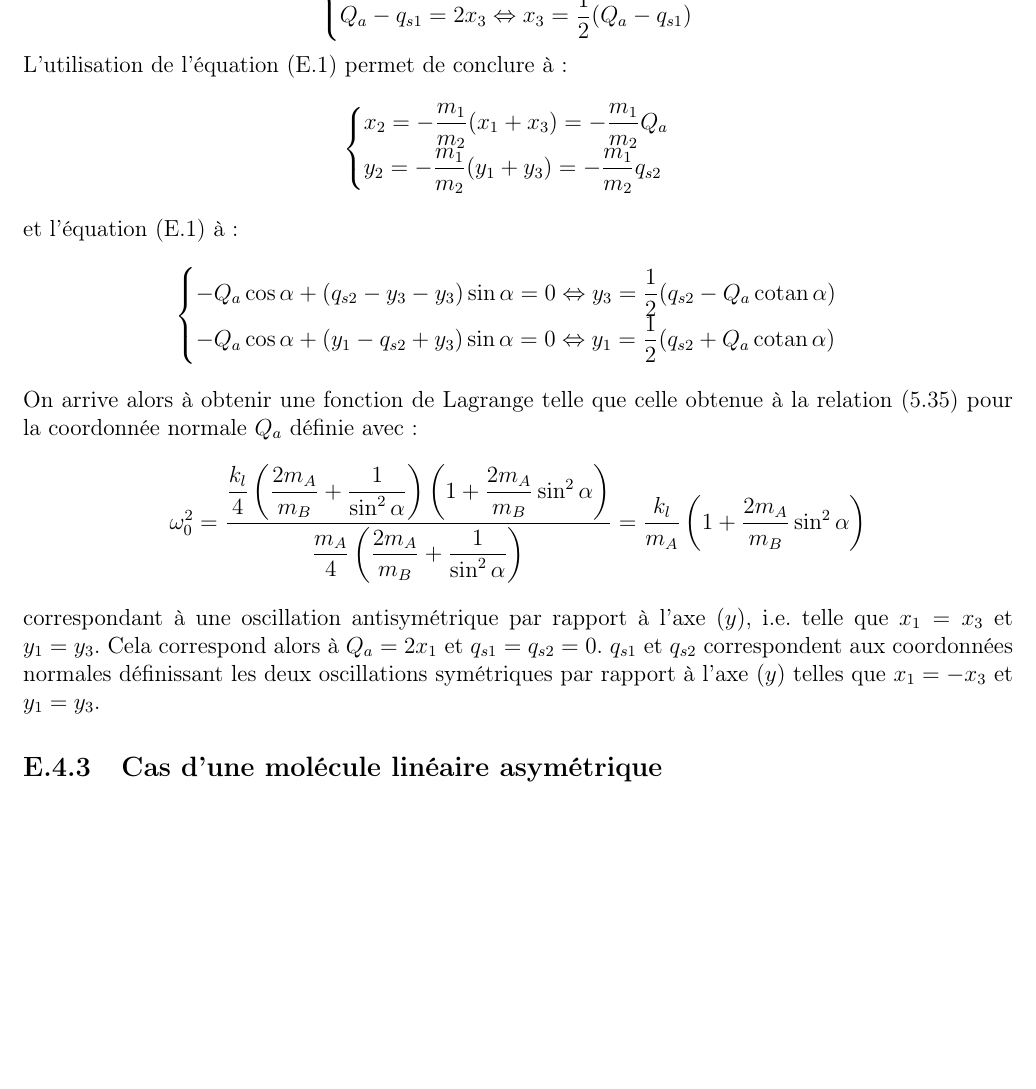
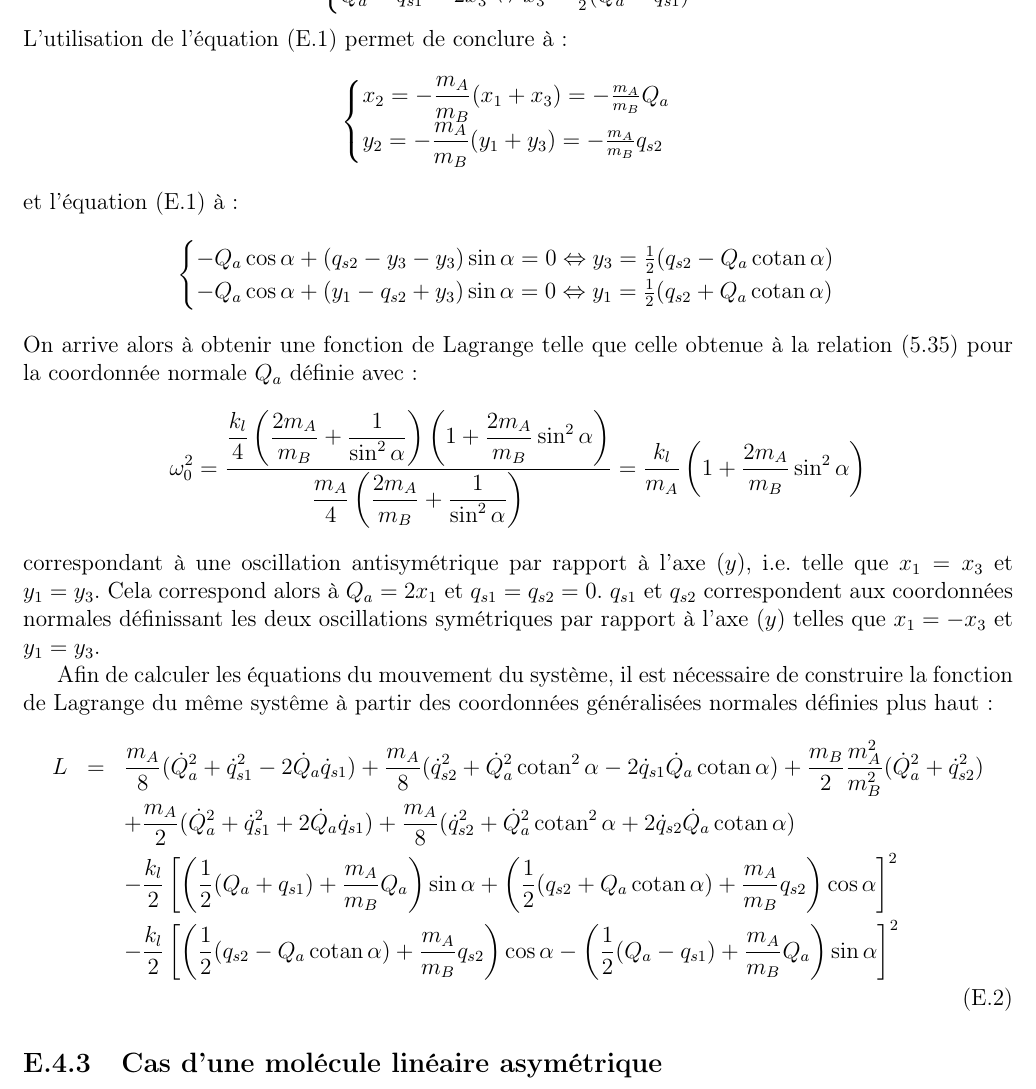
Before and after one commit to SMajerowicz/Physics, a LaTeX document (Mécanique/démonstration.tex, which reads Mécanique/chapters/exercices/chapter-05-exercices.tex): part of page 146 of 146, cut at the place of the change, the shorter picture padded with empty space. Compiled offline with pdfLaTeX.

Commit message:
Paragraph24_Ex on going

```diff
--- a/Mécanique/chapters/exercices/chapter-05-exercices.tex
+++ b/Mécanique/chapters/exercices/chapter-05-exercices.tex
@@ -790,22 +790,22 @@ Et la fonction de Lagrange de la mol\'ecule se d\'ecompose ainsi :
 Maintenant, introduisons les coordonn\'ees suivantes : $Q_{a} = x_{1} + x_{3}$, $q_{s1} = x_{1} - x_{3}$ et $q_{s2} = y_{1} + y_{3}$ et \'ecrivons :
 \benn
 	\begin{cases}
-		Q_{a} + q_{s1} = 2x_{1} \Leftrightarrow x_{1} = \dfrac{1}{2}(Q_{a} + q_{s1}) \\
-		Q_{a} - q_{s1} = 2x_{3} \Leftrightarrow x_{3} = \dfrac{1}{2}(Q_{a} - q_{s1})
+		Q_{a} + q_{s1} = 2x_{1} \Leftrightarrow x_{1} = \frac{1}{2}(Q_{a} + q_{s1}) \\
+		Q_{a} - q_{s1} = 2x_{3} \Leftrightarrow x_{3} = \frac{1}{2}(Q_{a} - q_{s1})
 	\end{cases}
 \eenn
 L'utilisation de l'\'equation (\ref{EQ:24_EX2_1}) permet de conclure \`a :
 \benn
 	\begin{cases}
-		x_{2} = -\dfrac{m_{1}}{m_{2}}(x_{1} + x_{3}) = -\dfrac{m_{1}}{m_{2}}Q_{a} \\
-		y_{2} = -\dfrac{m_{1}}{m_{2}}(y_{1} + y_{3}) = -\dfrac{m_{1}}{m_{2}}q_{s2}
+		x_{2} = -\dfrac{m_{A}}{m_{B}}(x_{1} + x_{3}) = -\frac{m_{A}}{m_{B}}Q_{a} \\
+		y_{2} = -\dfrac{m_{A}}{m_{B}}(y_{1} + y_{3}) = -\frac{m_{A}}{m_{B}}q_{s2}
 	\end{cases}
 \eenn
 et l'\'equation (\ref{EQ:24_EX2_2}) \`a :
 \benn
 	\begin{cases}
-		-Q_{a}\cos\alpha + (q_{s2} - y_{3} - y_{3})\sin\alpha = 0 \Leftrightarrow y_{3} = \dfrac{1}{2}(q_{s2} - Q_{a}\cotan\alpha) \\
-		-Q_{a}\cos\alpha + (y_{1} - q_{s2} + y_{3})\sin\alpha = 0 \Leftrightarrow y_{1} = \dfrac{1}{2}(q_{s2} + Q_{a}\cotan\alpha)
+		-Q_{a}\cos\alpha + (q_{s2} - y_{3} - y_{3})\sin\alpha = 0 \Leftrightarrow y_{3} = \frac{1}{2}(q_{s2} - Q_{a}\cotan\alpha) \\
+		-Q_{a}\cos\alpha + (y_{1} - q_{s2} + y_{3})\sin\alpha = 0 \Leftrightarrow y_{1} = \frac{1}{2}(q_{s2} + Q_{a}\cotan\alpha)
 	\end{cases}
 \eenn
 On arrive alors \`a obtenir une fonction de Lagrange telle que celle obtenue \`a la relation (\ref{EQ:23_12}) pour la coordonn\'ee normale $Q_{a}$ d\'efinie avec :
@@ -814,4 +814,12 @@ On arrive alors \`a obtenir une fonction de Lagrange telle que celle obtenue \`a
 \eenn
 correspondant \`a une oscillation antisymétrique par rapport \`a l'axe $(y)$, i.e. telle que $x_{1} = x_{3}$ et $y_{1} = y_{3}$. Cela correspond alors \`a $Q_{a} = 2x_{1}$ et $q_{s1} = q_{s2} = 0$. $q_{s1}$ et $q_{s2}$ correspondent aux coordonn\'ees normales d\'efinissant les deux oscillations sym\'etriques par rapport \`a l'axe $(y)$ telles que $x_{1} = -x_{3}$ et $y_{1} = y_{3}$.
 
+Afin de calculer les \'equations du mouvement du syst\`eme, il est n\'ecessaire de construire la fonction de Lagrange du m\^eme syst\^eme \`a partir des coordonn\'ees g\'en\'eralis\'ees normales d\'efinies plus haut :
+\bea
+	L & = & \dfrac{m_{A}}{8}(\dot{Q}_{a}^{2} + \dot{q}_{s1}^{2} - 2\dot{Q}_{a}\dot{q}_{s1}) + \dfrac{m_{A}}{8}(\dot{q}_{s2}^{2} + \dot{Q}_{a}^{2}\cotan^{2}\alpha - 2\dot{q}_{s1}\dot{Q}_{a}\cotan\alpha) + \dfrac{m_{B}}{2}\dfrac{m_{A}^{2}}{m_{B}^{2}}(\dot{Q}_{a}^{2} + \dot{q}_{s2}^{2}) \nonumber \\
+	& & + \dfrac{m_{A}}{2}(\dot{Q}_{a}^{2} + \dot{q}_{s1}^{2} + 2\dot{Q}_{a}\dot{q}_{s1}) + \dfrac{m_{A}}{8}(\dot{q}_{s2}^{2} + \dot{Q}_{a}^{2}\cotan^{2}\alpha + 2\dot{q}_{s2}\dot{Q}_{a}\cotan\alpha) \nonumber \\
+	& & - \dfrac{k_{l}}{2}\left[\left(\frac{1}{2}(Q_{a} + q_{s1}) + \frac{m_{A}}{m_{B}}Q_{a}\right)\sin\alpha + \left(\frac{1}{2}(q_{s2} + Q_{a}\cotan\alpha) + \frac{m_{A}}{m_{B}}q_{s2}\right)\cos\alpha\right]^{2} \nonumber \\
+	& & - \dfrac{k_{l}}{2}\left[\left(\frac{1}{2}(q_{s2} - Q_{a}\cotan\alpha) + \frac{m_{A}}{m_{B}}q_{s2}\right)\cos\alpha - \left(\frac{1}{2}(Q_{a} - q_{s1}) + \frac{m_{A}}{m_{B}}Q_{a}\right)\sin\alpha\right]^{2} \nonumber \\
+\eea
+
 \subsection{Cas d'une mol\'ecule lin\'eaire asym\'etrique}
```
Also changed, not shown: Mécanique/chapters/exercices/chapter-05-exercices.tex (4 more changed lines).
